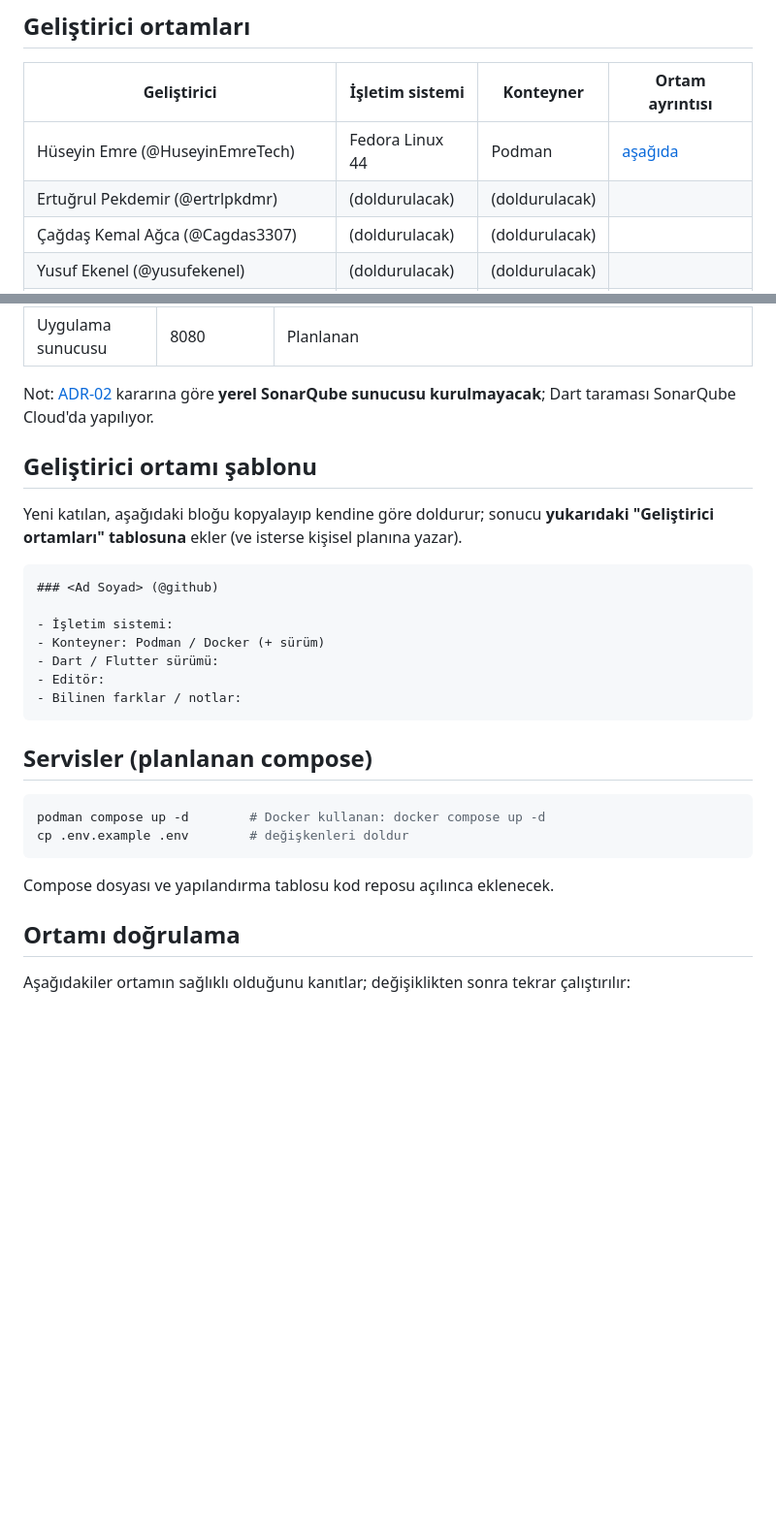
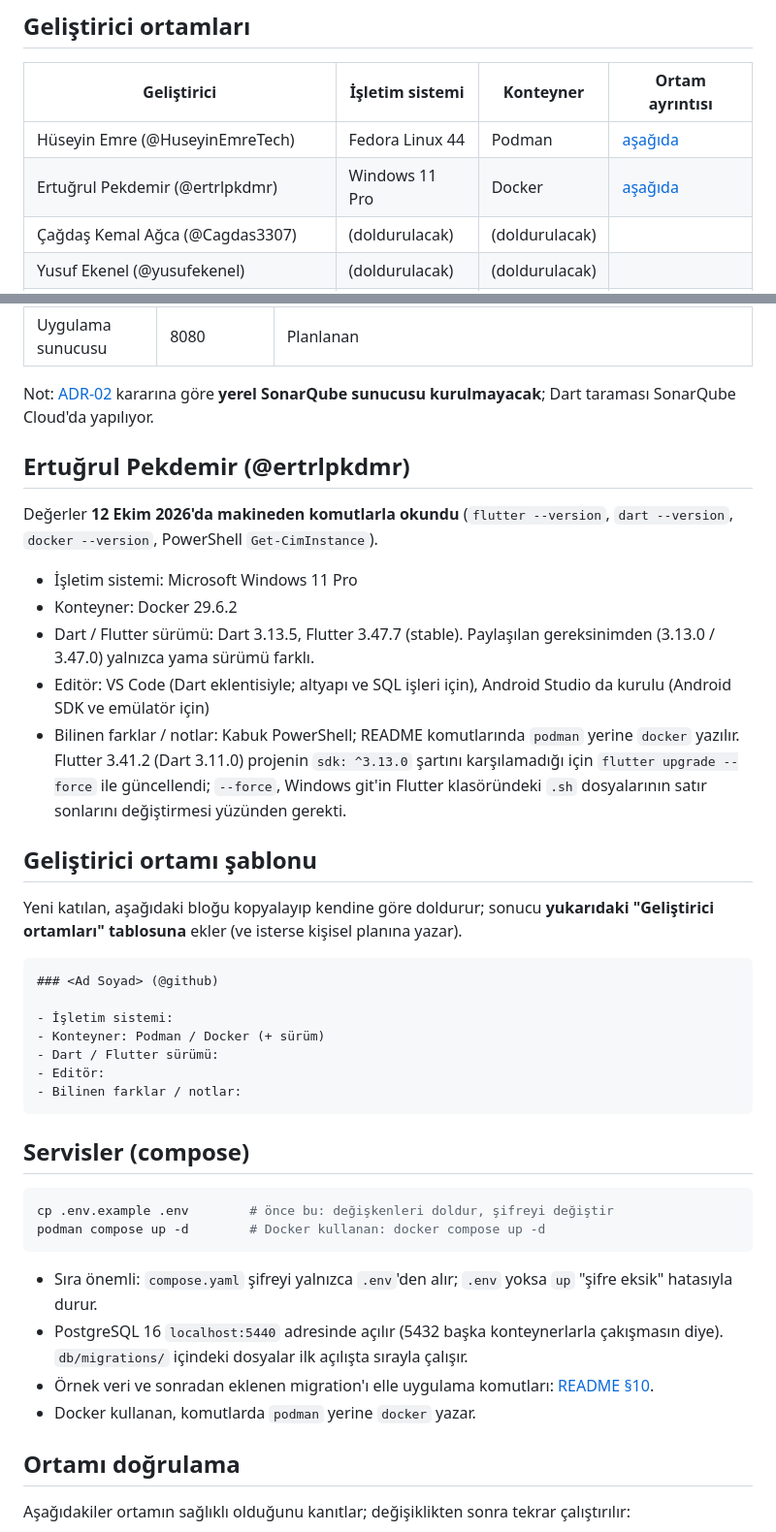
Before and after one commit to HuseyinEmreTech/kampus-bildirim-sistemi, a Markdown page: proje-bilgileri/07-development-environment.md, 2 parts joined by grey strips. Shown at 97% size. Drawn GitHub-style; blank space fills up the shorter version.

Commit message:
docs: geliştirme ortamı compose bölümü güncellendi, Docker ile kurulum denendi
Co-Authored-By: Claude Opus 5.5 (1M context) <noreply@anthropic.com>
Claude-Session: https://claude.ai/code/session_01GqHeq2UEmzMyiMfBNJ8pX1

````diff
--- a/proje-bilgileri/07-development-environment.md
+++ b/proje-bilgileri/07-development-environment.md
@@ -24,7 +24,7 @@ Proje için **zorunlu tek bir makine veya araç yoktur.** Her geliştirici kendi
 | Geliştirici | İşletim sistemi | Konteyner | Ortam ayrıntısı |
 | --- | --- | --- | --- |
 | Hüseyin Emre (@HuseyinEmreTech) | Fedora Linux 44 | Podman | [aşağıda](#örnek-hüseyin-emre-huseyinemretech) |
-| Ertuğrul Pekdemir (@ertrlpkdmr) | (doldurulacak) | (doldurulacak) | |
+| Ertuğrul Pekdemir (@ertrlpkdmr) | Windows 11 Pro | Docker | [aşağıda](#ertuğrul-pekdemir-ertrlpkdmr) |
 | Çağdaş Kemal Ağca (@Cagdas3307) | (doldurulacak) | (doldurulacak) | |
 | Yusuf Ekenel (@yusufekenel) | (doldurulacak) | (doldurulacak) | |
 | Fatma Müberra Yener (@muberrayener) | (doldurulacak) | (doldurulacak) | |
@@ -83,6 +83,16 @@ SonarQube imajı ve tarayıcı yerelde mevcut. **30 Eylül'de doğrulandı:** `s
 
 Not: [ADR-02](adr/02-kalite-araci-sonarqube-cloud.md) kararına göre **yerel SonarQube sunucusu kurulmayacak**; Dart taraması SonarQube Cloud'da yapılıyor.
 
+## Ertuğrul Pekdemir (@ertrlpkdmr)
+
+Değerler **12 Ekim 2026'da makineden komutlarla okundu** (`flutter --version`, `dart --version`, `docker --version`, PowerShell `Get-CimInstance`).
+
+- İşletim sistemi: Microsoft Windows 11 Pro
+- Konteyner: Docker 29.6.2
+- Dart / Flutter sürümü: Dart 3.13.5, Flutter 3.47.7 (stable). Paylaşılan gereksinimden (3.13.0 / 3.47.0) yalnızca yama sürümü farklı.
+- Editör: VS Code (Dart eklentisiyle; altyapı ve SQL işleri için), Android Studio da kurulu (Android SDK ve emülatör için)
+- Bilinen farklar / notlar: Kabuk PowerShell; README komutlarında `podman` yerine `docker` yazılır. Flutter 3.41.2 (Dart 3.11.0) projenin `sdk: ^3.13.0` şartını karşılamadığı için `flutter upgrade --force` ile güncellendi; `--force`, Windows git'in Flutter klasöründeki `.sh` dosyalarının satır sonlarını değiştirmesi yüzünden gerekti.
+
 ## Geliştirici ortamı şablonu
 
 Yeni katılan, aşağıdaki bloğu kopyalayıp kendine göre doldurur; sonucu **yukarıdaki "Geliştirici ortamları" tablosuna** ekler (ve isterse kişisel planına yazar).
@@ -97,14 +107,17 @@ Yeni katılan, aşağıdaki bloğu kopyalayıp kendine göre doldurur; sonucu **
 - Bilinen farklar / notlar:
 ```
 
-## Servisler (planlanan compose)
+## Servisler (compose)
 
 ```bash
+cp .env.example .env        # önce bu: değişkenleri doldur, şifreyi değiştir
 podman compose up -d        # Docker kullanan: docker compose up -d
-cp .env.example .env        # değişkenleri doldur
 ```
 
-Compose dosyası ve yapılandırma tablosu kod reposu açılınca eklenecek.
+- Sıra önemli: `compose.yaml` şifreyi yalnızca `.env`'den alır; `.env` yoksa `up` "şifre eksik" hatasıyla durur.
+- PostgreSQL 16 `localhost:5440` adresinde açılır (5432 başka konteynerlarla çakışmasın diye). `db/migrations/` içindeki dosyalar ilk açılışta sırayla çalışır.
+- Örnek veri ve sonradan eklenen migration'ı elle uygulama komutları: [README §10](../README.md#10-kurulum-ve-çalıştırma).
+- Docker kullanan, komutlarda `podman` yerine `docker` yazar.
 
 ## Ortamı doğrulama
 
````
Also changed, not shown: README.md (+2 -0 lines), 1 other file.
